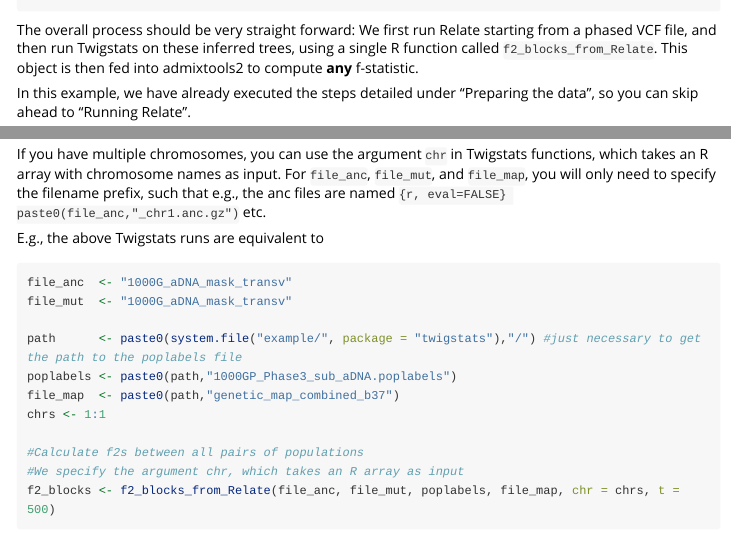
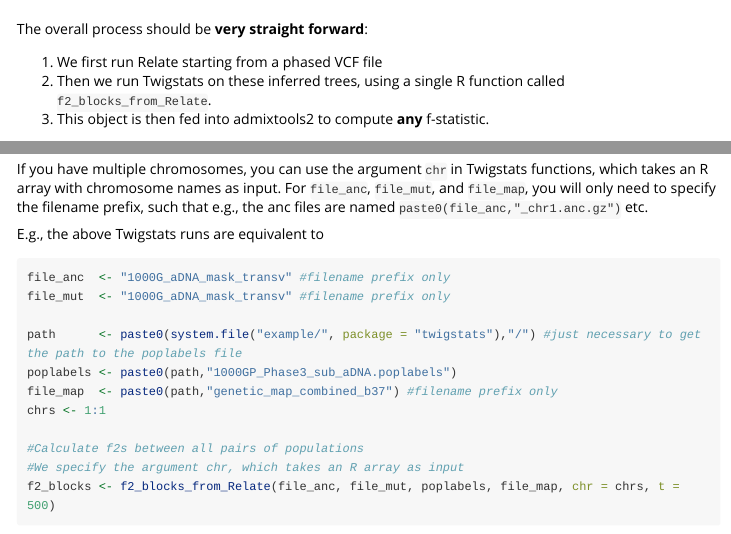
Before and after one commit to leospeidel/twigstats, an R Markdown document (vignettes/real-data-example.Rmd): the page in a window 1100 px wide, from 250 px down before the commit and from 60 px down after it, so that both start at the same text, and a second part further down, joined at a grey line. Rendered offline with R 4.5, knitr and Pandoc, with nearby package versions; some code elsewhere in the file could not run offline; long lines of code are wrapped.

Commit message:
update docs

````diff
--- a/vignettes/real-data-example.Rmd
+++ b/vignettes/real-data-example.Rmd
@@ -24,6 +24,12 @@ pre[class] {
 }
 ```
 
+The overall process should be <b>very straight forward</b>:
+
+1. We first run Relate starting from a phased VCF file
+2. Then we run Twigstats on these inferred trees, using a single R function called ```f2_blocks_from_Relate```.
+3. This object is then fed into admixtools2 to compute <b>any</b> f-statistic.
+
 We will illustrate how to run Twigstats on a small example of imputed ancient genomes.
 We will use chromosome 1 of 25 publicly available low coverage shotgun genomes from Anglo-Saxon contexts, British Iron/Roman Age, Irish Bronze Age, and the Scandinavian Early Iron Age (Cassidy et al, PNAS 2016; Martiniano et al, Nature Communications 2016; Anastasiadou et al, Communications Biology 2023; Schiffels et al Nature Communications 2016; Gretzinger et al Nature 2022; Rodriguez-Varela et al Cell 2023).
 
@@ -31,8 +37,6 @@ To look up where preprepared input files are stored on your computer, please exe
 ```
 print(system.file("example/", package = "twigstats"))
 ```
-
-The overall process should be very straight forward: We first run Relate starting from a phased VCF file, and then run Twigstats on these inferred trees, using a single R function called ```f2_blocks_from_Relate```. This object is then fed into admixtools2 to compute <b>any</b> f-statistic.
 
 In this example, we have already executed the steps detailed under "Preparing the data", so you can skip ahead to "Running Relate".
 
@@ -170,16 +174,16 @@ The standard errors are much reduced and we get a meaningful <b>admixture propor
 
 ## Multiple chromosomes
 
-If you have multiple chromosomes, you can use the argument ```chr``` in Twigstats functions, which takes an R array with chromosome names as input. For ```file_anc```, ```file_mut```, and ```file_map```, you will only need to specify the filename prefix, such that e.g., the anc files are named ```{r, eval=FALSE} paste0(file_anc,"_chr1.anc.gz")``` etc.
+If you have multiple chromosomes, you can use the argument ```chr``` in Twigstats functions, which takes an R array with chromosome names as input. For ```file_anc```, ```file_mut```, and ```file_map```, you will only need to specify the filename prefix, such that e.g., the anc files are named ```paste0(file_anc,"_chr1.anc.gz")``` etc.
 
 E.g., the above Twigstats runs are equivalent to
 ```{r}
-file_anc  <- "1000G_aDNA_mask_transv"
-file_mut  <- "1000G_aDNA_mask_transv"
+file_anc  <- "1000G_aDNA_mask_transv" #filename prefix only
+file_mut  <- "1000G_aDNA_mask_transv" #filename prefix only
 
 path      <- paste0(system.file("example/", package = "twigstats"),"/") #just necessary to get the path to the poplabels file
 poplabels <- paste0(path,"1000GP_Phase3_sub_aDNA.poplabels")
-file_map  <- paste0(path,"genetic_map_combined_b37")
+file_map  <- paste0(path,"genetic_map_combined_b37") #filename prefix only
 chrs <- 1:1
 
 #Calculate f2s between all pairs of populations
````
Also changed, not shown: vignettes/basic-usage.Rmd (+3 -1 lines), README.md, docs/pkgdown.yml, 5 other files.
